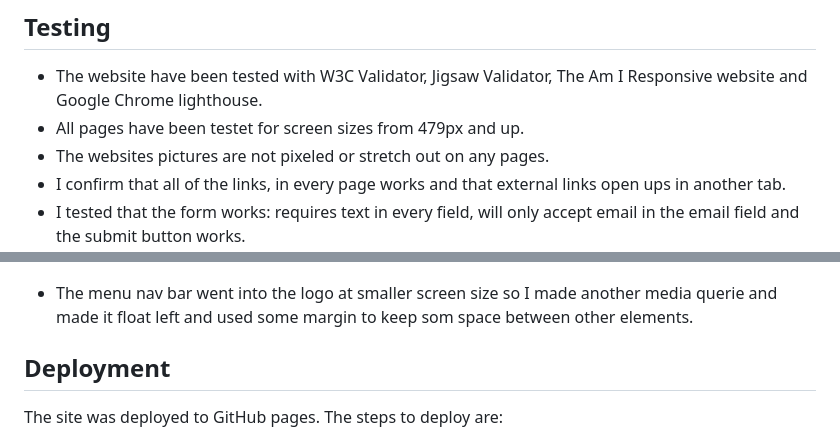
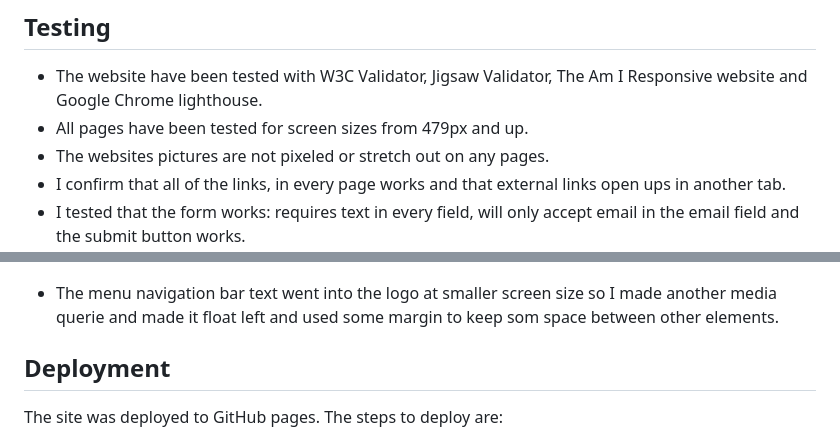
Before and after one commit to KlaraMartinsson/BREATHE, a Markdown page: README.md, 2 parts joined by grey strips. GitHub-like rendering.

```diff
--- a/README.md
+++ b/README.md
@@ -113,7 +113,7 @@ The start now page is build for the viewers to easier be able to start their jou
 ## Testing
 
 - The website have been tested with W3C Validator, Jigsaw Validator, The Am I Responsive website and Google Chrome lighthouse.
-- All pages have been testet for screen sizes from 479px and up.
+- All pages have been tested for screen sizes from 479px and up.
 - The websites pictures are not pixeled or stretch out on any pages.
 - I confirm that all of the links, in every page works and that external links open ups in another tab.
 - I tested that the form works: requires text in every field, will only accept email in the email field and the submit button works.
@@ -156,7 +156,7 @@ The responsivnes could be better for smaller screens like phones. The form is no
 
 ![Bugs](assets/readme-images/bug.png)![Fixed bugs](assets/readme-images/fixedbug.png)
 
-- The menu nav bar went into the logo at smaller screen size so I made another media querie and made it float left and used some margin to keep som space between other elements.
+- The menu navigation bar text went into the logo at smaller screen size so I made another media querie and made it float left and used some margin to keep som space between other elements.
 
 ## Deployment
 
```
Also changed, not shown: other parts of README.md (+17 -17 lines).
